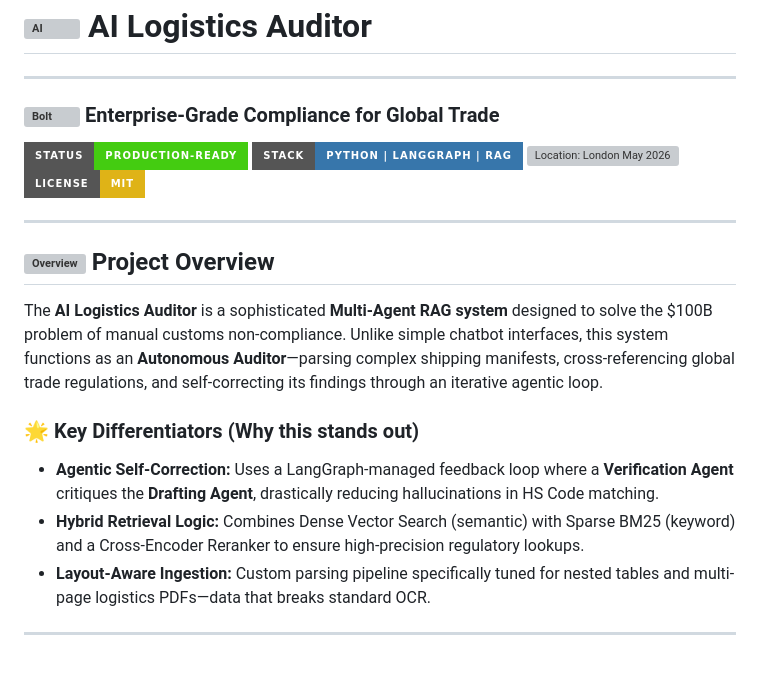
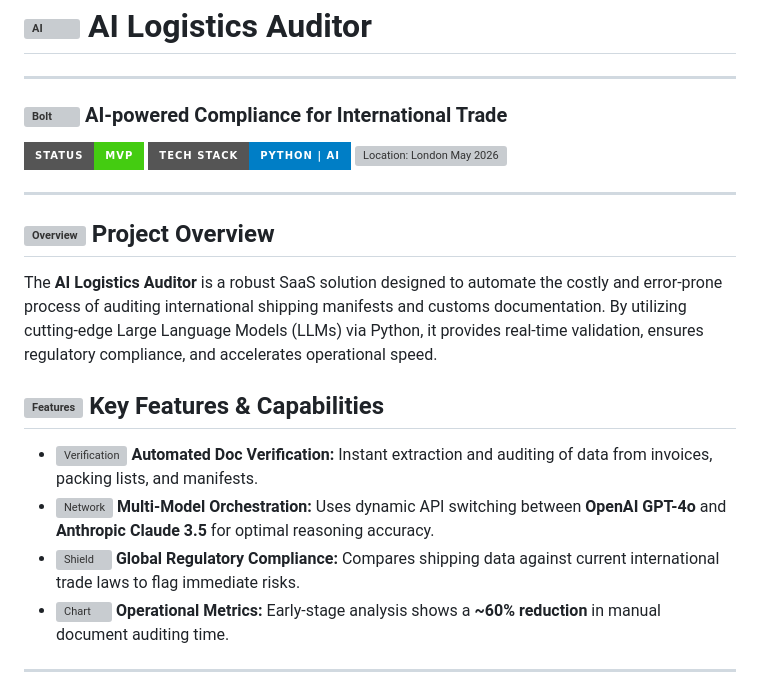
Before and after one commit to blackflash9/AI-Auditor-, a Markdown page: README.md, the part around one of its changes. Rendered like a GitHub page; badges without logos; blank space fills up the shorter version; grey boxes are pictures that could not be loaded.

Commit message:
Revise README for clarity and updated features
Updated project description, features, and technology stack in README.

```diff
--- a/README.md
+++ b/README.md
@@ -2,23 +2,24 @@
 
 ---
 
-### <img src="https://raw.githubusercontent.com/FortAwesome/Font-Awesome/6.x/svgs/solid/bolt.svg" width="18" height="18" align="center" alt="Bolt" /> Enterprise-Grade Compliance for Global Trade
+### <img src="https://raw.githubusercontent.com/FortAwesome/Font-Awesome/6.x/svgs/solid/bolt.svg" width="18" height="18" align="center" alt="Bolt" /> AI-powered Compliance for International Trade
 <p align="left">
-  <img src="https://img.shields.io/badge/Status-Production--Ready-success?style=for-the-badge&logo=github" alt="Status: Production-Ready" />
-  <img src="https://img.shields.io/badge/Stack-Python_%7C_LangGraph_%7C_RAG-3776AB?style=for-the-badge&logo=python" alt="Stack" />
+  <img src="https://img.shields.io/badge/Status-MVP-success?style=for-the-badge&logo=github" alt="Status: MVP" />
+  <img src="https://img.shields.io/badge/Tech_Stack-Python_%7C_AI-blue?style=for-the-badge" alt="Tech Stack" />
   <img src="https://img.shields.io/badge/Location-Kingston_%2F_London-purple?style=for-the-badge&logo=googlemaps" alt="Location: London May 2026" />
-  <img src="https://img.shields.io/badge/License-MIT-yellow?style=for-the-badge" alt="License" />
 </p>
 
 ---
 
 ## <img src="https://raw.githubusercontent.com/FortAwesome/Font-Awesome/6.x/svgs/solid/eye.svg" width="22" height="22" align="center" alt="Overview" /> Project Overview
-The **AI Logistics Auditor** is a sophisticated **Multi-Agent RAG system** designed to solve the $100B problem of manual customs non-compliance. Unlike simple chatbot interfaces, this system functions as an **Autonomous Auditor**—parsing complex shipping manifests, cross-referencing global trade regulations, and self-correcting its findings through an iterative agentic loop.
+The **AI Logistics Auditor** is a robust SaaS solution designed to automate the costly and error-prone process of auditing international shipping manifests and customs documentation. By utilizing cutting-edge Large Language Models (LLMs) via Python, it provides real-time validation, ensures regulatory compliance, and accelerates operational speed.
 
-### 🌟 Key Differentiators (Why this stands out)
-* **Agentic Self-Correction:** Uses a LangGraph-managed feedback loop where a **Verification Agent** critiques the **Drafting Agent**, drastically reducing hallucinations in HS Code matching.
-* **Hybrid Retrieval Logic:** Combines Dense Vector Search (semantic) with Sparse BM25 (keyword) and a Cross-Encoder Reranker to ensure high-precision regulatory lookups.
-* **Layout-Aware Ingestion:** Custom parsing pipeline specifically tuned for nested tables and multi-page logistics PDFs—data that breaks standard OCR.
+## <img src="https://raw.githubusercontent.com/FortAwesome/Font-Awesome/6.x/svgs/solid/star.svg" width="22" height="22" align="center" alt="Features" /> Key Features & Capabilities
+
+* <img src="https://raw.githubusercontent.com/FortAwesome/Font-Awesome/6.x/svgs/solid/check-double.svg" width="16" height="16" align="center" alt="Verification" /> **Automated Doc Verification:** Instant extraction and auditing of data from invoices, packing lists, and manifests.
+* <img src="https://raw.githubusercontent.com/FortAwesome/Font-Awesome/6.x/svgs/solid/network-wired.svg" width="16" height="16" align="center" alt="Network" /> **Multi-Model Orchestration:** Uses dynamic API switching between **OpenAI GPT-4o** and **Anthropic Claude 3.5** for optimal reasoning accuracy.
+* <img src="https://raw.githubusercontent.com/FortAwesome/Font-Awesome/6.x/svgs/solid/shield-halved.svg" width="16" height="16" align="center" alt="Shield" /> **Global Regulatory Compliance:** Compares shipping data against current international trade laws to flag immediate risks.
+* <img src="https://raw.githubusercontent.com/FortAwesome/Font-Awesome/6.x/svgs/solid/chart-line.svg" width="16" height="16" align="center" alt="Chart" /> **Operational Metrics:** Early-stage analysis shows a **~60% reduction** in manual document auditing time.
 
 ---
 
```
Also changed, not shown: other parts of README.md (+33 -56 lines).
